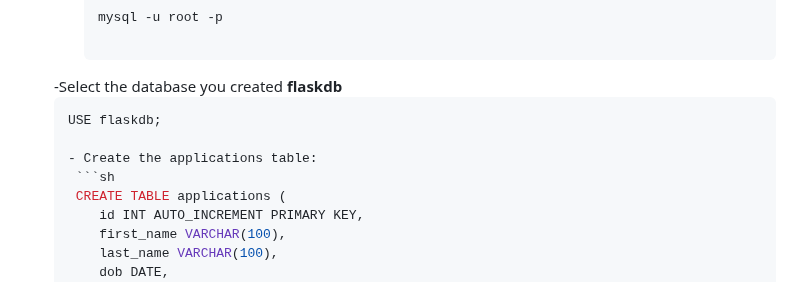
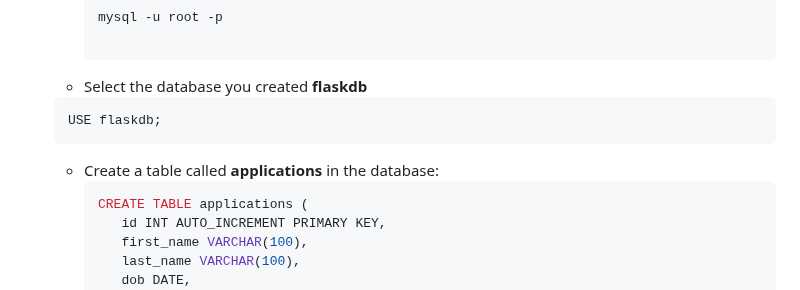
Before and after one commit to AtangaEmma/flask-aws-3tier-app, a Markdown page: README.md, the part around the change. Drawn GitHub-style.

````diff
--- a/README.md
+++ b/README.md
@@ -83,11 +83,12 @@ SSH into the data tier instance and run the following commands.
      ```sh
      mysql -u root -p
 
-   -Select the database you created **flaskdb**
+   - Select the database you created **flaskdb**
     ```sh
     USE flaskdb;
+    ```
 
-   - Create the applications table:
+   - Create a table called **applications** in the database:
      ```sh
      CREATE TABLE applications (
         id INT AUTO_INCREMENT PRIMARY KEY,
````
